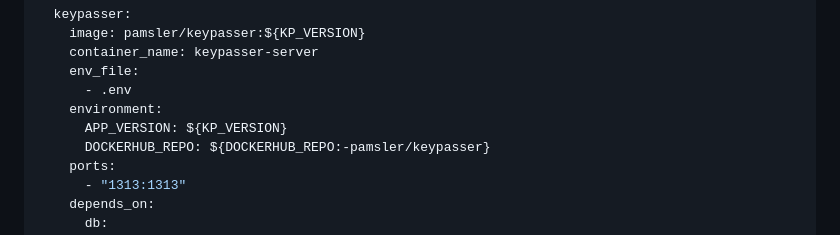
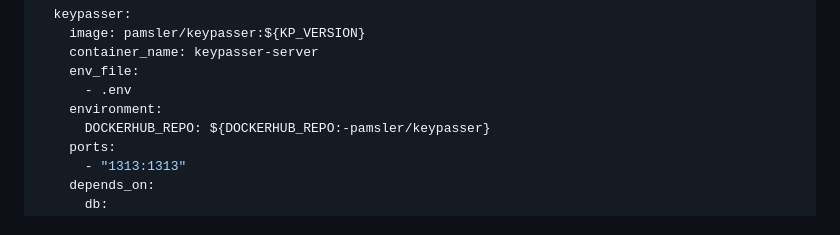
Before and after one commit to pamsler/keypasser, a Markdown page: README.md, the part around the change. Rendered like a GitHub page.

```diff
--- a/README.md
+++ b/README.md
@@ -32,7 +32,6 @@ services:
     env_file:
       - .env
     environment:
-      APP_VERSION: ${KP_VERSION}
       DOCKERHUB_REPO: ${DOCKERHUB_REPO:-pamsler/keypasser}
     ports:
       - "1313:1313"
```
